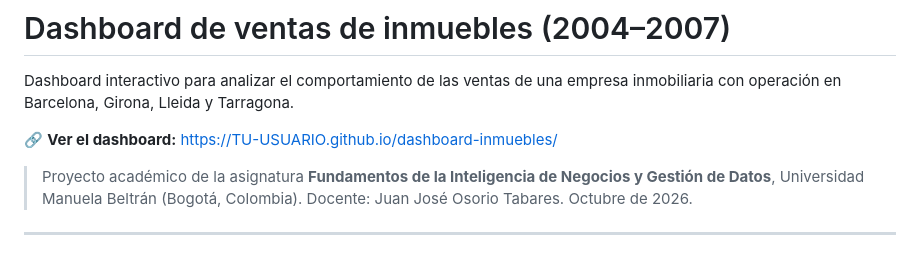
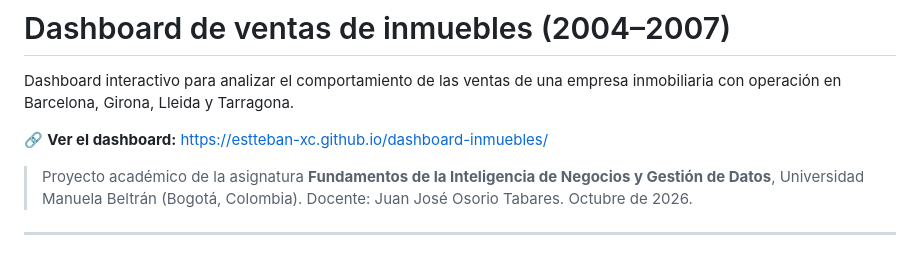
Before and after one commit to Estteban-xc/dashboard-inmuebles, a Markdown page: README.md, the part around the change. GitHub-like rendering.

```diff
--- a/README.md
+++ b/README.md
@@ -2,7 +2,7 @@
 
 Dashboard interactivo para analizar el comportamiento de las ventas de una empresa inmobiliaria con operación en Barcelona, Girona, Lleida y Tarragona.
 
-🔗 **Ver el dashboard:** https://TU-USUARIO.github.io/dashboard-inmuebles/
+🔗 **Ver el dashboard:** https://estteban-xc.github.io/dashboard-inmuebles/
 
 > Proyecto académico de la asignatura **Fundamentos de la Inteligencia de Negocios y Gestión de Datos**, Universidad Manuela Beltrán (Bogotá, Colombia). Docente: Juan José Osorio Tabares. Octubre de 2026.
 
```
